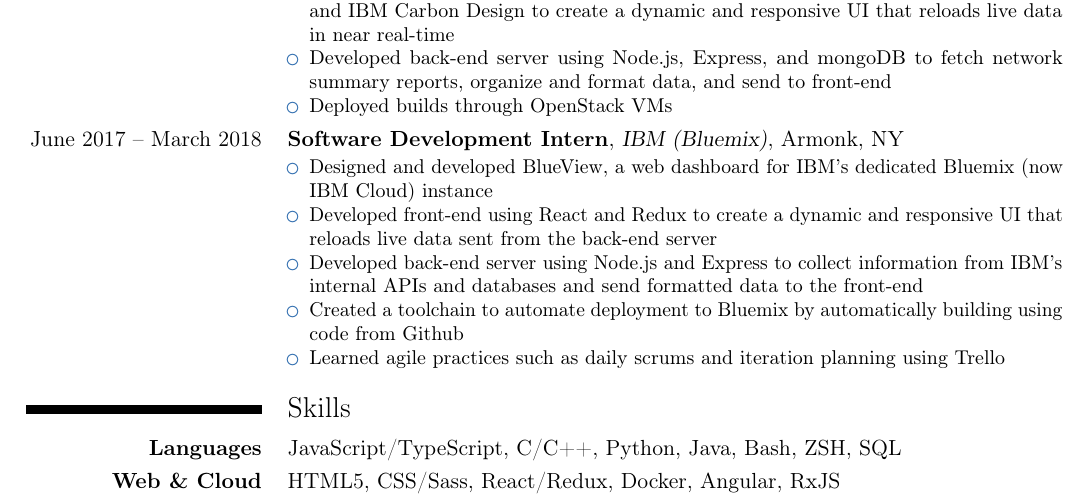
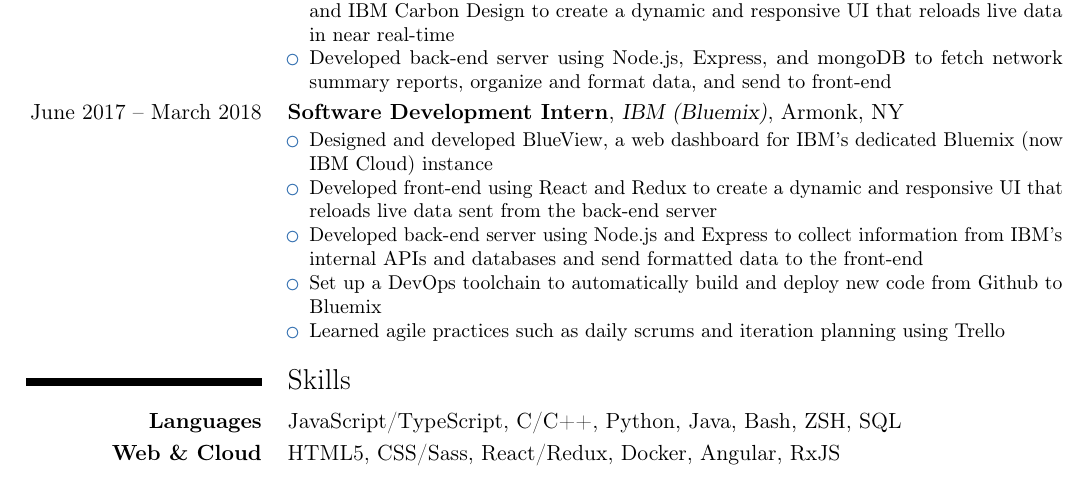
Before and after one commit to mhamza15/resume, a LaTeX CV (mohamed_hamza_resume.tex): part of the page, cut so that both start at the same text. Compiled offline with pdfLaTeX.

Commit message:
shorten to 1 page

```diff
--- a/mohamed_hamza_resume.tex
+++ b/mohamed_hamza_resume.tex
@@ -44,14 +44,14 @@
         \item Extended the BlueFringe Analytics Portal, a dashboard for monitoring and tracking various aspects of the IBM network
         \item Designed and developed dashboards for ASA logs and Avi Network logs using Angular and IBM Carbon Design to create a dynamic and responsive UI that reloads live data in near real-time
         \item Developed back-end server using Node.js, Express, and mongoDB to fetch network summary reports, organize and format data, and send to front-end
-        \item Deployed builds through OpenStack VMs
     \end{itemize}
 }
 \cventry{June 2017 -- March 2018}{Software Development Intern}{\href{https://ibm.com}{IBM (Bluemix)}}{Armonk, NY}{}{
     \begin{itemize}
         \item Designed and developed BlueView, a web dashboard for IBM’s dedicated Bluemix (now IBM Cloud) instance
         \item Developed front-end using React and Redux to create a dynamic and responsive UI that reloads live data sent from the back-end server
-        \item Developed back-end server using Node.js and Express to collect information from IBM’s internal APIs and databases and send formatted data to the front-end \item Created a toolchain to automate deployment to Bluemix by automatically building using code from Github
+        \item Developed back-end server using Node.js and Express to collect information from IBM’s internal APIs and databases and send formatted data to the front-end
+        \item Set up a DevOps toolchain to automatically build and deploy new code from Github to Bluemix
         \item Learned agile practices such as daily scrums and iteration planning using Trello
     \end{itemize}
 }
```
Also changed, not shown: mohamed_hamza_resume.pdf.
